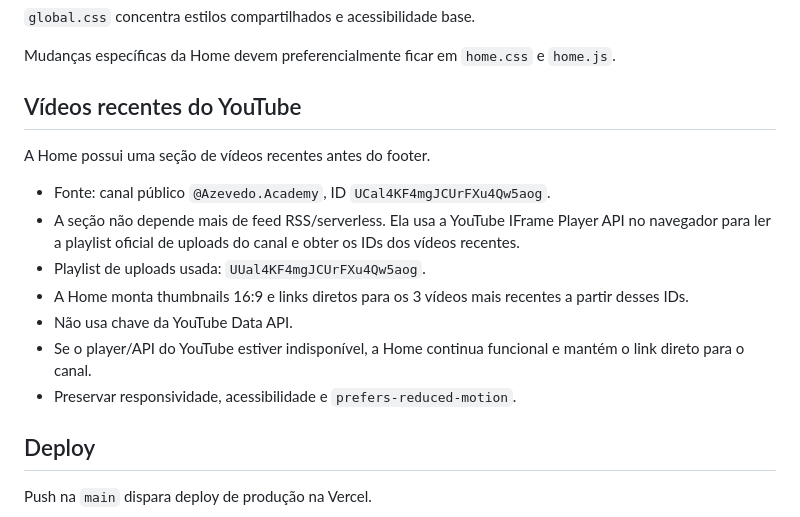
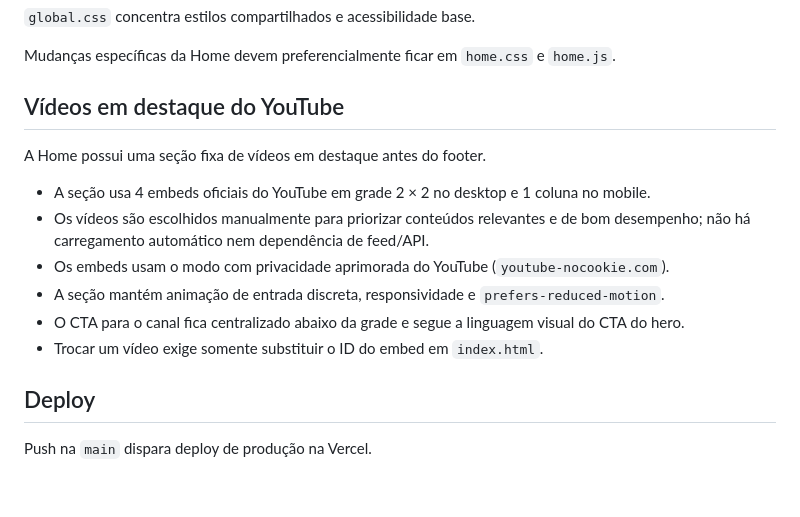
Before and after one commit to gabrielazevedoacademy-art/azevedo-academy, a Markdown page: PROJECT_CONTEXT.md, the part around the change. Drawn GitHub-style; blank space fills up the shorter version.

Commit message:
Documenta vídeos fixos da Home

```diff
--- a/PROJECT_CONTEXT.md
+++ b/PROJECT_CONTEXT.md
@@ -143,17 +143,16 @@ Não modificar sem pedido explícito.
 
 Mudanças específicas da Home devem preferencialmente ficar em `home.css` e `home.js`.
 
-## Vídeos recentes do YouTube
+## Vídeos em destaque do YouTube
 
-A Home possui uma seção de vídeos recentes antes do footer.
+A Home possui uma seção fixa de vídeos em destaque antes do footer.
 
-- Fonte: canal público `@Azevedo.Academy`, ID `UCal4KF4mgJCUrFXu4Qw5aog`.
-- A seção não depende mais de feed RSS/serverless. Ela usa a YouTube IFrame Player API no navegador para ler a playlist oficial de uploads do canal e obter os IDs dos vídeos recentes.
-- Playlist de uploads usada: `UUal4KF4mgJCUrFXu4Qw5aog`.
-- A Home monta thumbnails 16:9 e links diretos para os 3 vídeos mais recentes a partir desses IDs.
-- Não usa chave da YouTube Data API.
-- Se o player/API do YouTube estiver indisponível, a Home continua funcional e mantém o link direto para o canal.
-- Preservar responsividade, acessibilidade e `prefers-reduced-motion`.
+- A seção usa 4 embeds oficiais do YouTube em grade 2 × 2 no desktop e 1 coluna no mobile.
+- Os vídeos são escolhidos manualmente para priorizar conteúdos relevantes e de bom desempenho; não há carregamento automático nem dependência de feed/API.
+- Os embeds usam o modo com privacidade aprimorada do YouTube (`youtube-nocookie.com`).
+- A seção mantém animação de entrada discreta, responsividade e `prefers-reduced-motion`.
+- O CTA para o canal fica centralizado abaixo da grade e segue a linguagem visual do CTA do hero.
+- Trocar um vídeo exige somente substituir o ID do embed em `index.html`.
 
 ## Deploy
 
```
